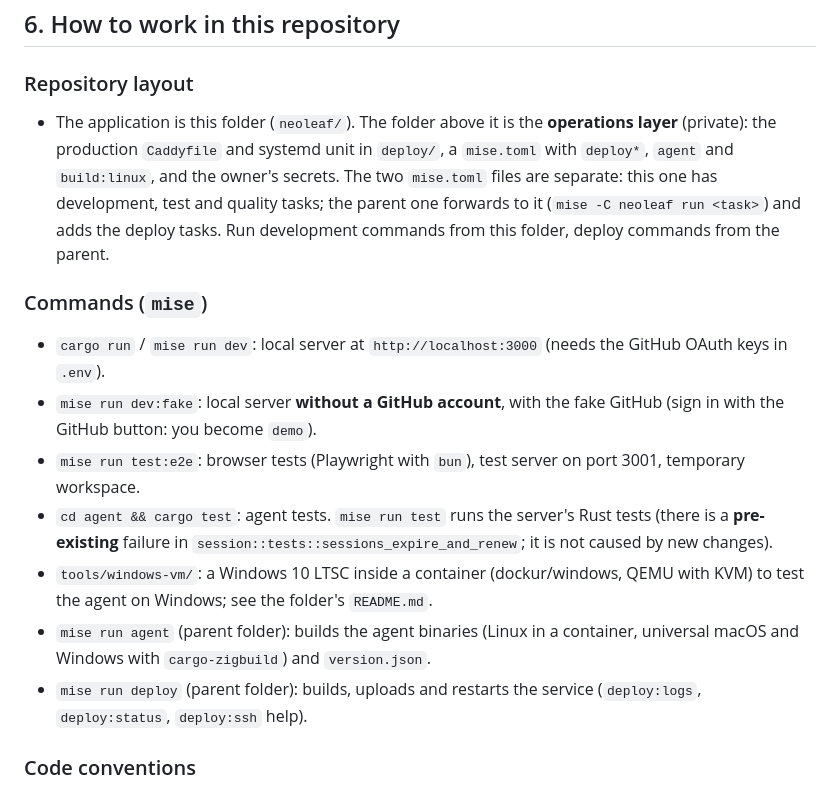
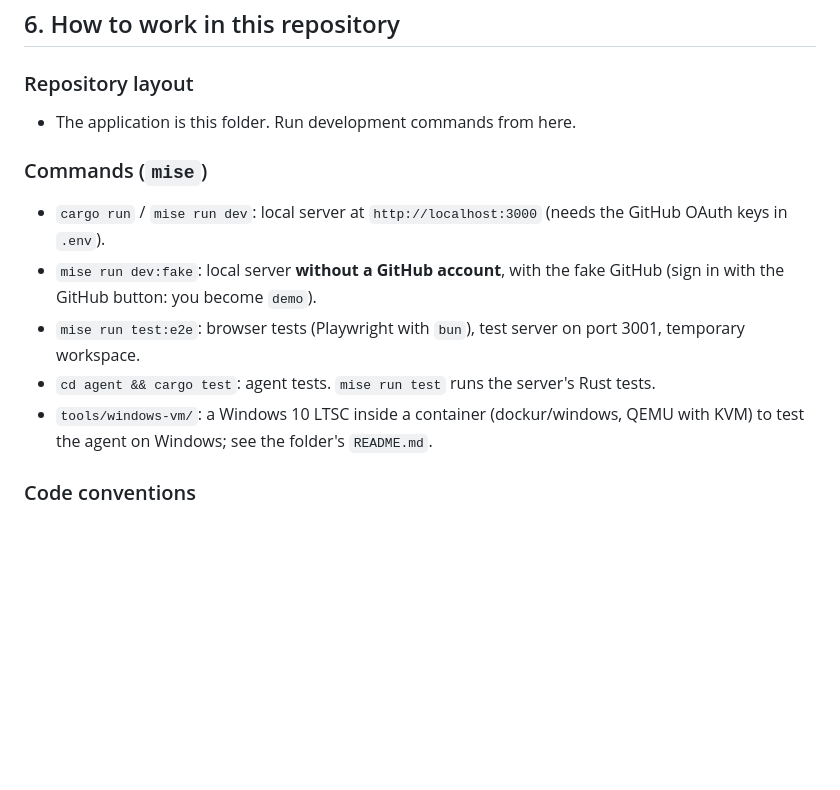
Before and after one commit to neoleaf-science/neoleaf, a Markdown page: AGENTS.md, the part around the change. GitHub-like rendering; blank space fills up the shorter version.

```diff
--- a/AGENTS.md
+++ b/AGENTS.md
@@ -240,17 +240,14 @@ Existing example to follow: `/api/git/{owner}/{repo}/info/refs`, `git-upload-pac
 ## 6. How to work in this repository
 
 ### Repository layout
-- The application is this folder (`neoleaf/`). The folder above it is the **operations layer** (private): the production `Caddyfile` and systemd unit in `deploy/`, a `mise.toml` with `deploy*`, `agent` and `build:linux`, and the owner's secrets. The two `mise.toml` files are separate: this one has development, test and quality tasks; the parent one forwards to it (`mise -C neoleaf run <task>`) and adds the deploy tasks. Run development commands from this folder, deploy commands from the parent.
+- The application is this folder. Run development commands from here.
 
 ### Commands (`mise`)
 - `cargo run` / `mise run dev`: local server at `http://localhost:3000` (needs the GitHub OAuth keys in `.env`).
 - `mise run dev:fake`: local server **without a GitHub account**, with the fake GitHub (sign in with the GitHub button: you become `demo`).
 - `mise run test:e2e`: browser tests (Playwright with `bun`), test server on port 3001, temporary workspace.
-- `cd agent && cargo test`: agent tests. `mise run test` runs the server's Rust tests
-  (there is a **pre-existing** failure in `session::tests::sessions_expire_and_renew`; it is not caused by new changes).
+- `cd agent && cargo test`: agent tests. `mise run test` runs the server's Rust tests.
 - `tools/windows-vm/`: a Windows 10 LTSC inside a container (dockur/windows, QEMU with KVM) to test the agent on Windows; see the folder's `README.md`.
-- `mise run agent` (parent folder): builds the agent binaries (Linux in a container, universal macOS and Windows with `cargo-zigbuild`) and `version.json`.
-- `mise run deploy` (parent folder): builds, uploads and restarts the service (`deploy:logs`, `deploy:status`, `deploy:ssh` help).
 
 ### Code conventions
 - Rust: Topcoat routes must be registered in `main()` with `.route(my_function)`; otherwise they return 404. Handlers live in `src/routes/*.rs`; `src/main.rs` only builds the router.
```
Also changed, not shown: README.md (+1 -1 lines).
